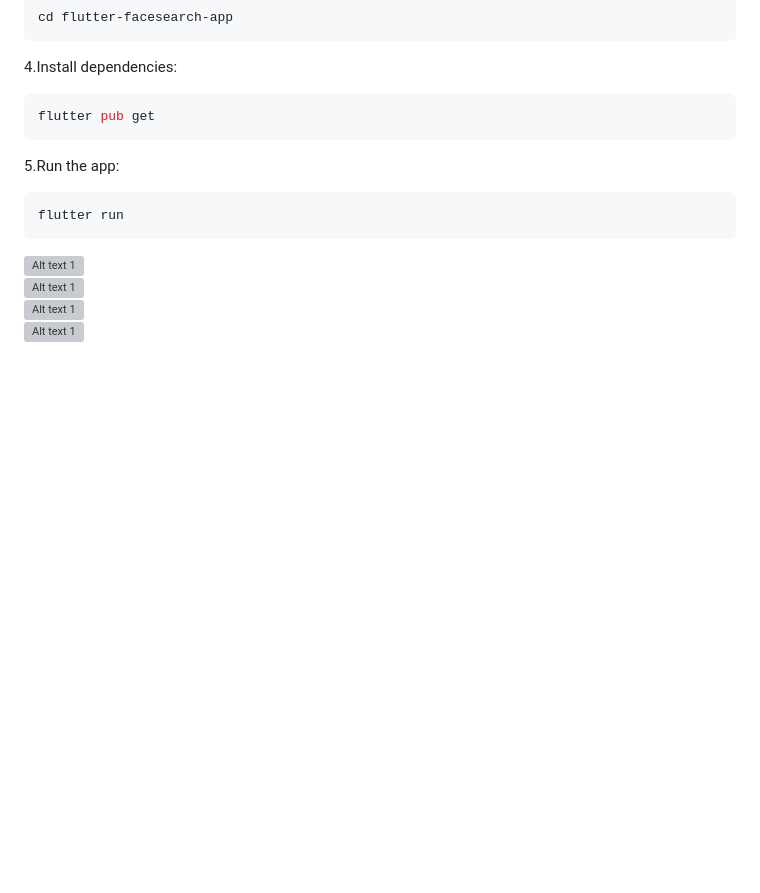
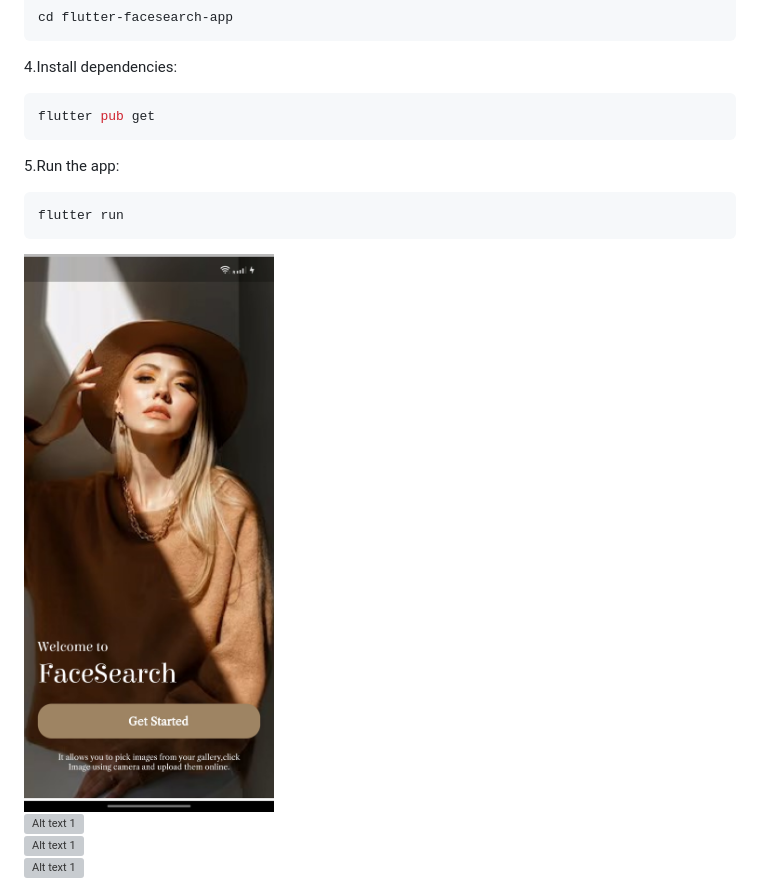
Before and after one commit to atul-kumar-shahi/Systemic-Altruism, a Markdown page: README.md, the part around the change. Drawn GitHub-style; blank space fills up the shorter version; grey boxes are pictures that could not be loaded.

````diff
--- a/README.md
+++ b/README.md
@@ -52,7 +52,7 @@ flutter run
 ```
 <div style="display: flex;">
   <div style="margin-right: 10px;">
-        <img src="[https://github.com/atul-kumar-shahi/Systemic-Altruism/blob/main/assets/images/1.jpg]" alt="Alt text 1" width="280" height="500">
+        <img src="https://github.com/atul-kumar-shahi/Systemic-Altruism/blob/main/assets/images/1.jpg" alt="Alt text 1" width="280" height="500">
     </div>
       <div style="margin-right: 10px;">
         <img src="(https://github.com/atul-kumar-shahi/Systemic-Altruism/blob/main/assets/images/1.jpg)" alt="Alt text 1" width="280" height="500">
````
